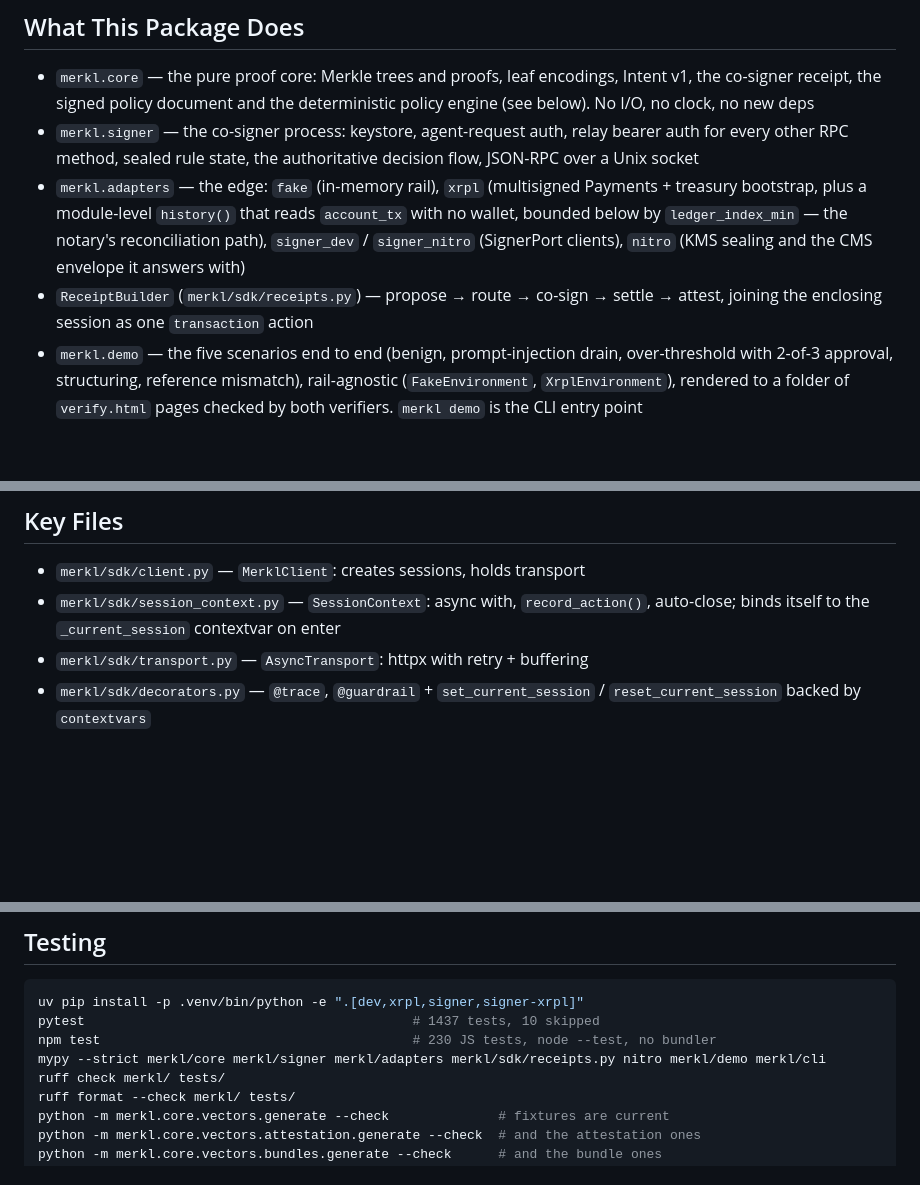
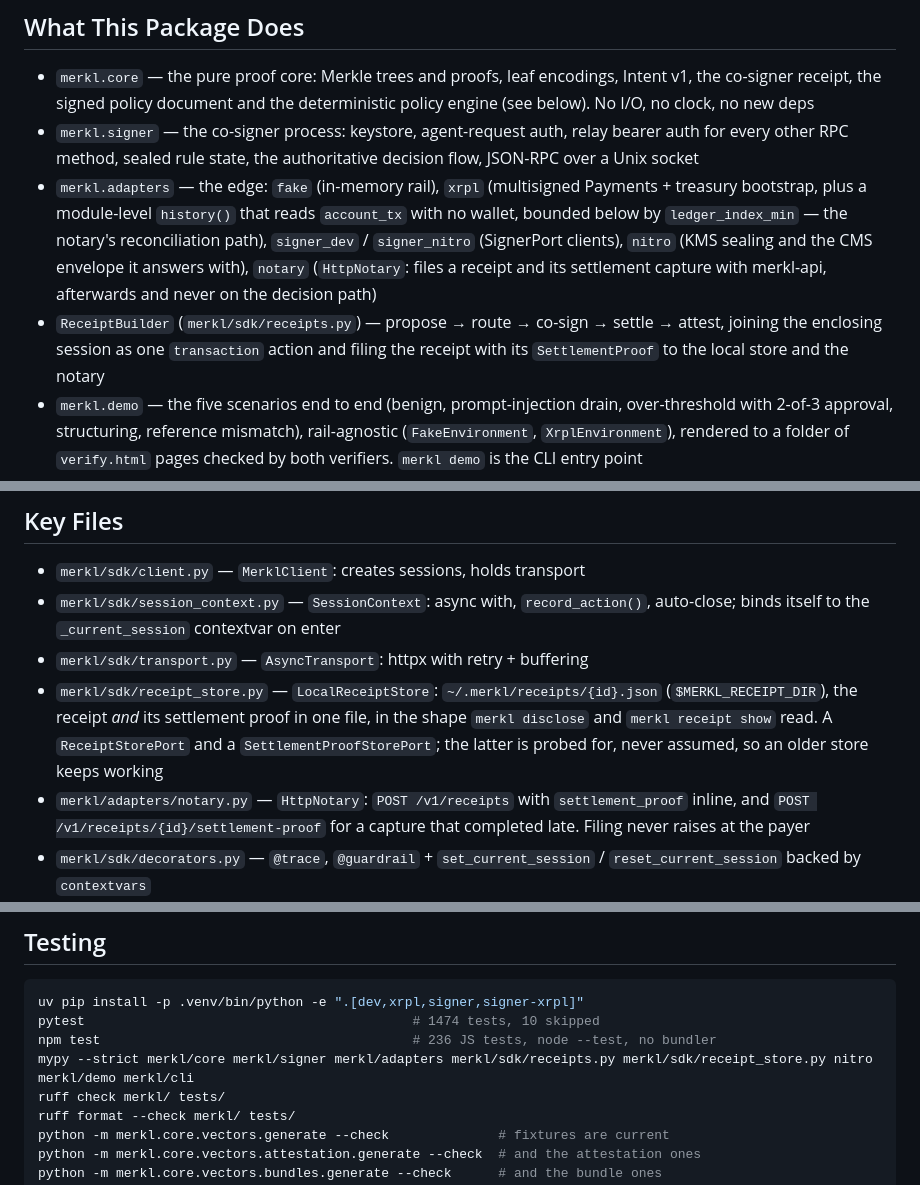
Before and after one commit to ramcav/merkl-sdk, a Markdown page: CLAUDE.md, 3 parts joined by grey strips. Drawn GitHub-style; blank space fills up the shorter version.

Commit message:
docs(sdk): record the notary adapter and the local receipt store

````diff
--- a/CLAUDE.md
+++ b/CLAUDE.md
@@ -17,9 +17,11 @@ Standalone repository, published to PyPI as `merkl-sdk` (split out of the `ramca
   `account_tx` with no wallet, bounded below by `ledger_index_min` — the
   notary's reconciliation path),
   `signer_dev` / `signer_nitro` (SignerPort clients), `nitro` (KMS sealing and
-  the CMS envelope it answers with)
+  the CMS envelope it answers with), `notary` (`HttpNotary`: files a receipt and
+  its settlement capture with merkl-api, afterwards and never on the decision path)
 - `ReceiptBuilder` (`merkl/sdk/receipts.py`) — propose → route → co-sign →
-  settle → attest, joining the enclosing session as one `transaction` action
+  settle → attest, joining the enclosing session as one `transaction` action and
+  filing the receipt with its `SettlementProof` to the local store and the notary
 - `merkl.demo` — the five scenarios end to end (benign, prompt-injection drain,
   over-threshold with 2-of-3 approval, structuring, reference mismatch),
   rail-agnostic (`FakeEnvironment`, `XrplEnvironment`), rendered to a folder of
@@ -233,6 +236,14 @@ merkl/demo/
 - `merkl/sdk/client.py` — `MerklClient`: creates sessions, holds transport
 - `merkl/sdk/session_context.py` — `SessionContext`: async with, `record_action()`, auto-close; binds itself to the `_current_session` contextvar on enter
 - `merkl/sdk/transport.py` — `AsyncTransport`: httpx with retry + buffering
+- `merkl/sdk/receipt_store.py` — `LocalReceiptStore`: `~/.merkl/receipts/{id}.json`
+  (`$MERKL_RECEIPT_DIR`), the receipt *and* its settlement proof in one file, in
+  the shape `merkl disclose` and `merkl receipt show` read. A `ReceiptStorePort`
+  and a `SettlementProofStorePort`; the latter is probed for, never assumed, so
+  an older store keeps working
+- `merkl/adapters/notary.py` — `HttpNotary`: `POST /v1/receipts` with
+  `settlement_proof` inline, and `POST /v1/receipts/{id}/settlement-proof` for a
+  capture that completed late. Filing never raises at the payer
 - `merkl/sdk/decorators.py` — `@trace`, `@guardrail` + `set_current_session` / `reset_current_session` backed by `contextvars`
 - `merkl/integrations/_common.py` — `record_tool_call()` shared by every framework adapter
 - `merkl/integrations/` — langchain.py, openai.py, google_adk.py, crewai.py
@@ -281,9 +292,9 @@ async with client.session(goal="Process refunds", allowed_tools=["query_db"]) as
 
 ```bash
 uv pip install -p .venv/bin/python -e ".[dev,xrpl,signer,signer-xrpl]"
-pytest                                          # 1437 tests, 10 skipped
-npm test                                        # 230 JS tests, node --test, no bundler
-mypy --strict merkl/core merkl/signer merkl/adapters merkl/sdk/receipts.py nitro merkl/demo merkl/cli
+pytest                                          # 1474 tests, 10 skipped
+npm test                                        # 236 JS tests, node --test, no bundler
+mypy --strict merkl/core merkl/signer merkl/adapters merkl/sdk/receipts.py merkl/sdk/receipt_store.py nitro merkl/demo merkl/cli
 ruff check merkl/ tests/
 ruff format --check merkl/ tests/
 python -m merkl.core.vectors.generate --check              # fixtures are current
````
Also changed, not shown: other parts of CLAUDE.md (+2 -1 lines).
